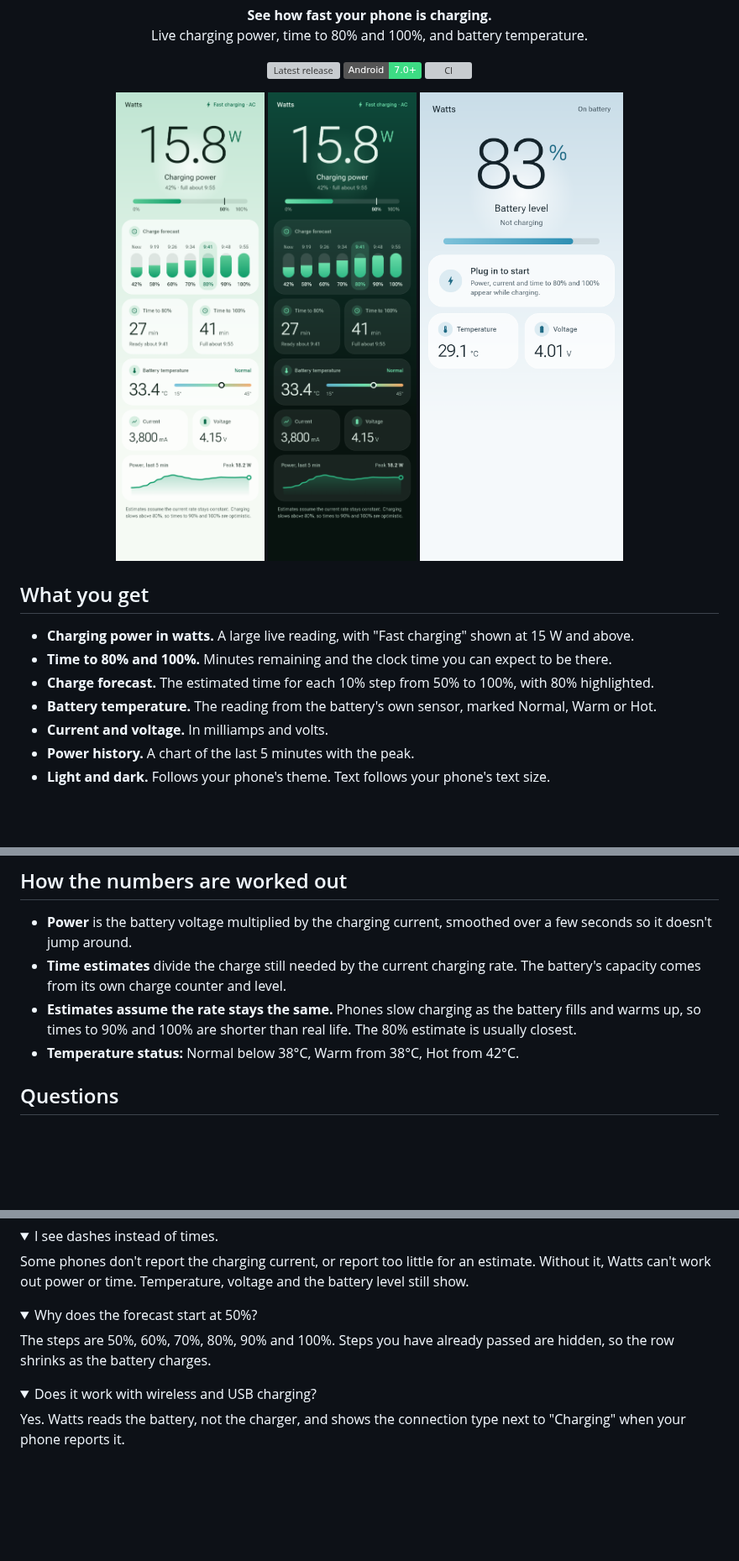
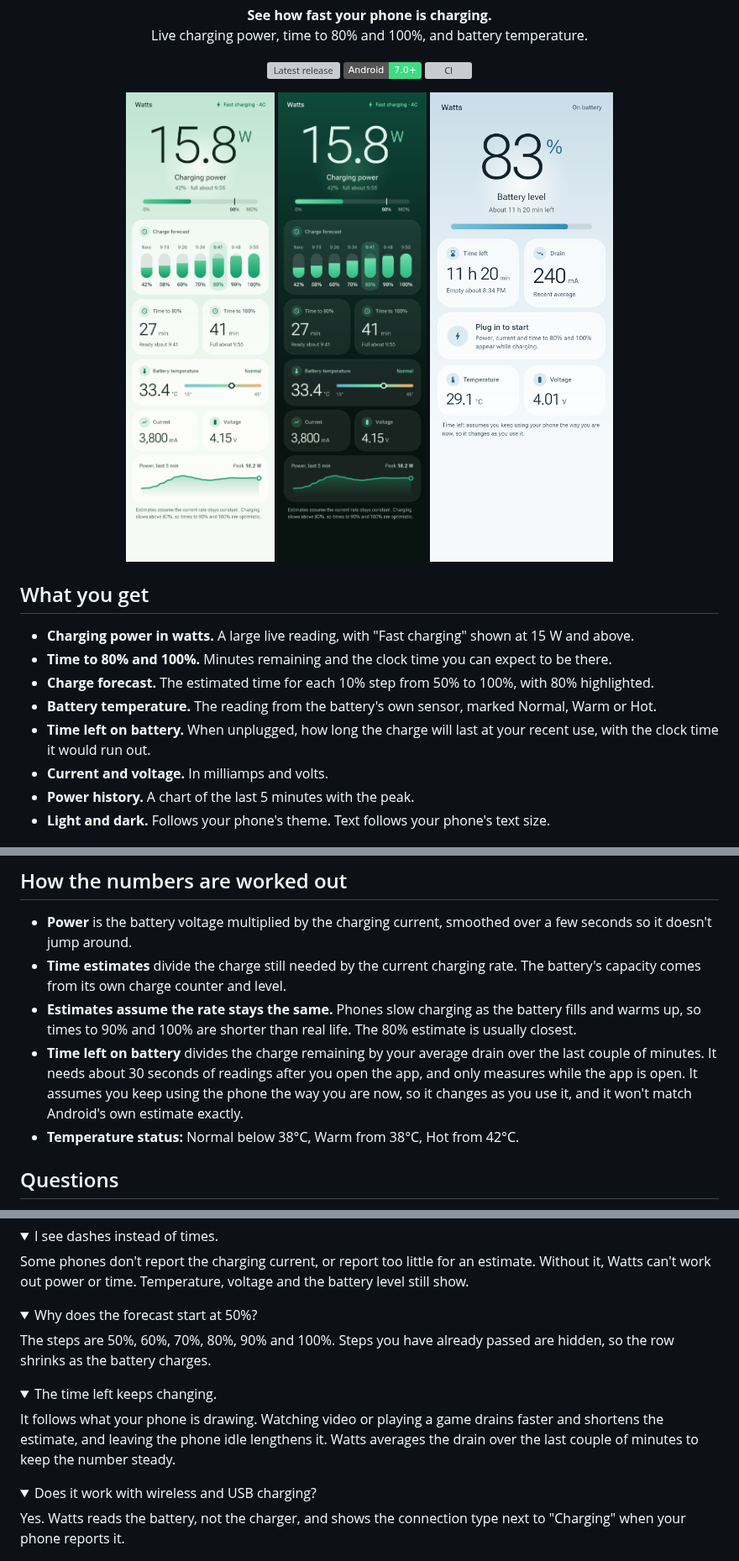
Before and after one commit to markprovan/watts, a Markdown page: README.md, 3 parts joined by grey strips. Shown at 84% size. Drawn GitHub-style; pictures changed too: docs/screenshots/on-battery.png; folded sections open; badges without logos; blank space fills up the shorter version; grey boxes are pictures that could not be loaded.

```diff
--- a/README.md
+++ b/README.md
@@ -27,6 +27,7 @@
 - **Time to 80% and 100%.** Minutes remaining and the clock time you can expect to be there.
 - **Charge forecast.** The estimated time for each 10% step from 50% to 100%, with 80% highlighted.
 - **Battery temperature.** The reading from the battery's own sensor, marked Normal, Warm or Hot.
+- **Time left on battery.** When unplugged, how long the charge will last at your recent use, with the clock time it would run out.
 - **Current and voltage.** In milliamps and volts.
 - **Power history.** A chart of the last 5 minutes with the peak.
 - **Light and dark.** Follows your phone's theme. Text follows your phone's text size.
@@ -48,6 +49,7 @@ Requires Android 7.0 or later. To update, install the newer APK over the old one
 - **Power** is the battery voltage multiplied by the charging current, smoothed over a few seconds so it doesn't jump around.
 - **Time estimates** divide the charge still needed by the current charging rate. The battery's capacity comes from its own charge counter and level.
 - **Estimates assume the rate stays the same.** Phones slow charging as the battery fills and warms up, so times to 90% and 100% are shorter than real life. The 80% estimate is usually closest.
+- **Time left on battery** divides the charge remaining by your average drain over the last couple of minutes. It needs about 30 seconds of readings after you open the app, and only measures while the app is open. It assumes you keep using the phone the way you are now, so it changes as you use it, and it won't match Android's own estimate exactly.
 - **Temperature status:** Normal below 38°C, Warm from 38°C, Hot from 42°C.
 
 ## Questions
@@ -71,6 +73,12 @@ The steps are 50%, 60%, 70%, 80%, 90% and 100%. Steps you have already passed ar
 </details>
 
 <details>
+<summary>The time left keeps changing.</summary>
+
+It follows what your phone is drawing. Watching video or playing a game drains faster and shortens the estimate, and leaving the phone idle lengthens it. Watts averages the drain over the last couple of minutes to keep the number steady.
+</details>
+
+<details>
 <summary>Does it work with wireless and USB charging?</summary>
 
 Yes. Watts reads the battery, not the charger, and shows the connection type next to "Charging" when your phone reports it.
```
Also changed, not shown: docs/DEVELOPMENT.md (+1 -1 lines), 5 other files.
